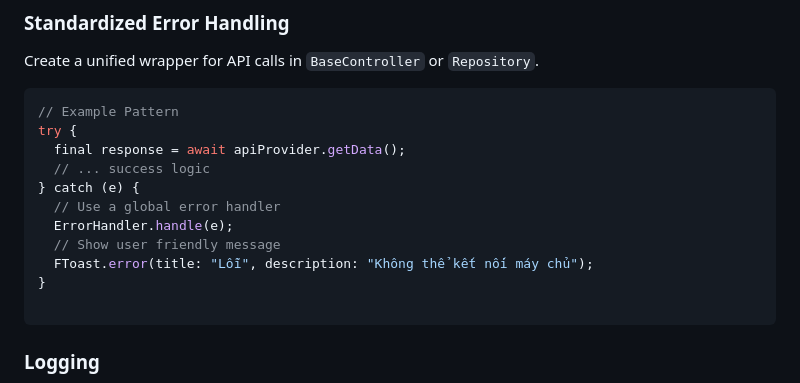
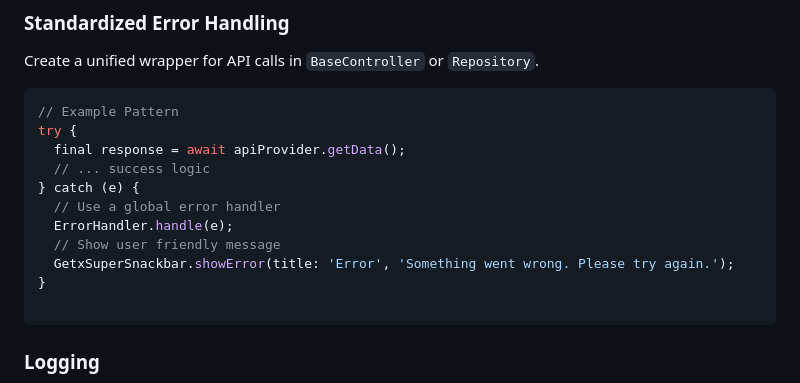
Before and after one commit to nhat191024/good-events-app, a Markdown page: .github/copilot-instructions.md, the part around the change. Drawn GitHub-style.

````diff
--- a/.github/copilot-instructions.md
+++ b/.github/copilot-instructions.md
@@ -112,7 +112,7 @@ try {
   // Use a global error handler
   ErrorHandler.handle(e);
   // Show user friendly message
-  FToast.error(title: "Lỗi", description: "Không thể kết nối máy chủ");
+  GetxSuperSnackbar.showError(title: 'Error', 'Something went wrong. Please try again.');
 }
 
 ```
````
